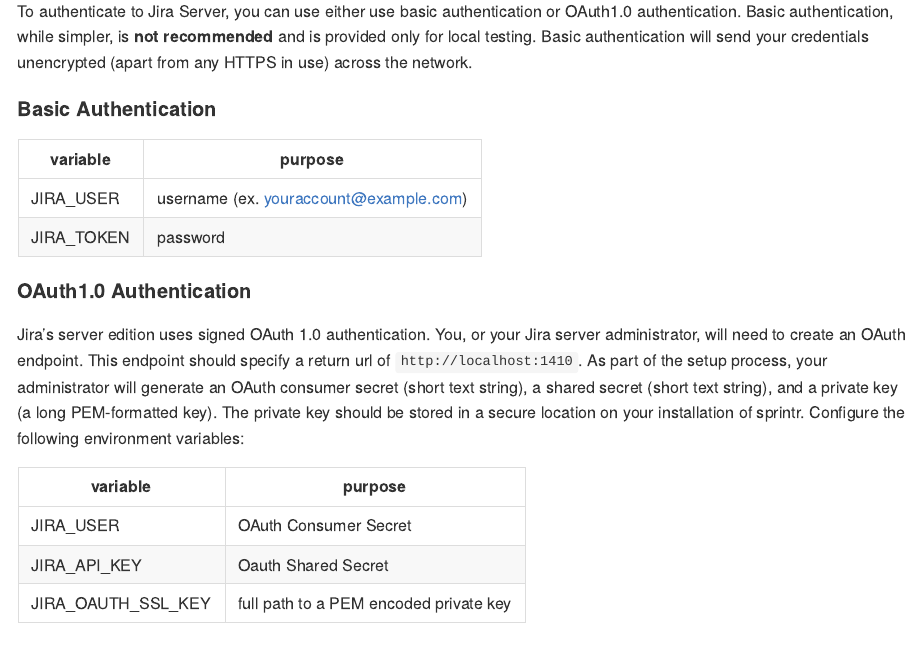
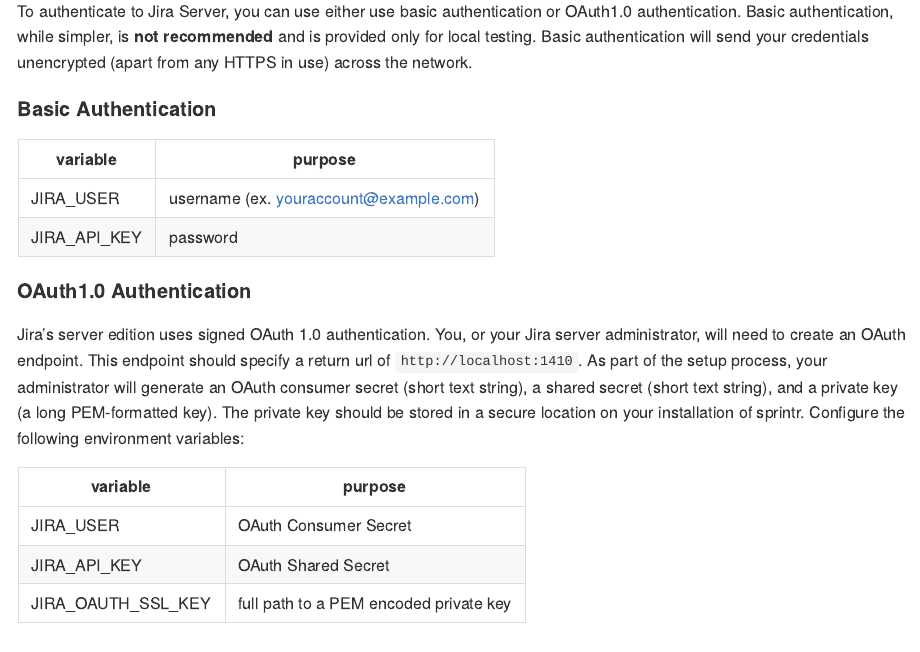
Before and after one commit to davidski/sprintr, an R Markdown document (README.Rmd): the page in a window 1100 px wide, from 860 px down. The pictures show the output file README.md that the author committed with the source, drawn offline in the style of GitHub.

Commit message:
Correct docs on basic auth

```diff
--- a/README.Rmd
+++ b/README.Rmd
@@ -59,7 +59,7 @@
 | variable | purpose |
 |----------|---------|
 | JIRA_USER | username (ex. youraccount@example.com) |
-| JIRA_TOKEN | password |
+| JIRA_API_KEY | password |
 
 #### OAuth1.0 Authentication
 
@@ -74,7 +74,7 @@
 | variable | purpose |
 |----------|---------|
 | JIRA_USER | OAuth Consumer Secret |
-| JIRA_API_KEY | Oauth Shared Secret |
+| JIRA_API_KEY | OAuth Shared Secret |
 | JIRA_OAUTH_SSL_KEY | full path to a PEM encoded private key |
 
 ## Usage
```
Also changed, not shown: README.md.
